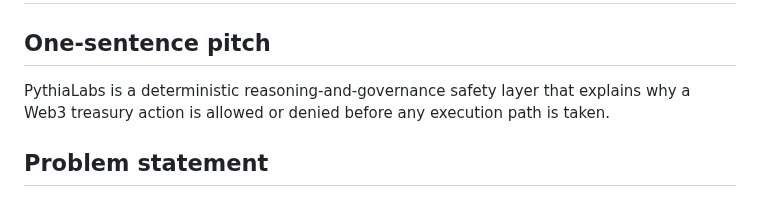
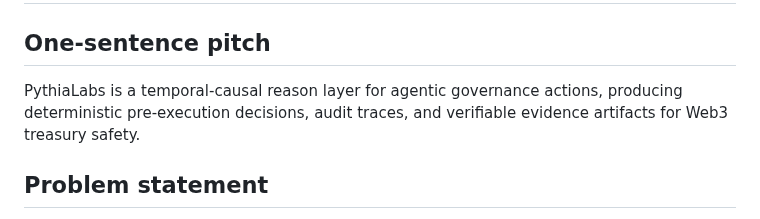
Before and after one commit to safal207/pythiaLabs, a Markdown page: docs/grant_readiness.md, the part around the change. Drawn GitHub-style.

```diff
--- a/docs/grant_readiness.md
+++ b/docs/grant_readiness.md
@@ -1,7 +1,7 @@
 # Grant Readiness Pack — PythiaLabs
 
 ## One-sentence pitch
-PythiaLabs is a deterministic reasoning-and-governance safety layer that explains why a Web3 treasury action is allowed or denied before any execution path is taken.
+PythiaLabs is a temporal-causal reason layer for agentic governance actions, producing deterministic pre-execution decisions, audit traces, and verifiable evidence artifacts for Web3 treasury safety.
 
 ## Problem statement
 Grant-funded ecosystems increasingly rely on autonomous tooling and AI-assisted operations, while governance and treasury decisions remain vulnerable to opaque logic, inconsistent policy checks, and weak auditability. Teams often cannot answer basic high-stakes questions with confidence: who authorized an action, whether that authorization was valid at the action time, whether it was known at the decision time, and which exact gate failed when a decision was rejected.
```
Also changed, not shown: docs/threat_model_web3_treasury_reason_layer.md (+3 -3 lines).
